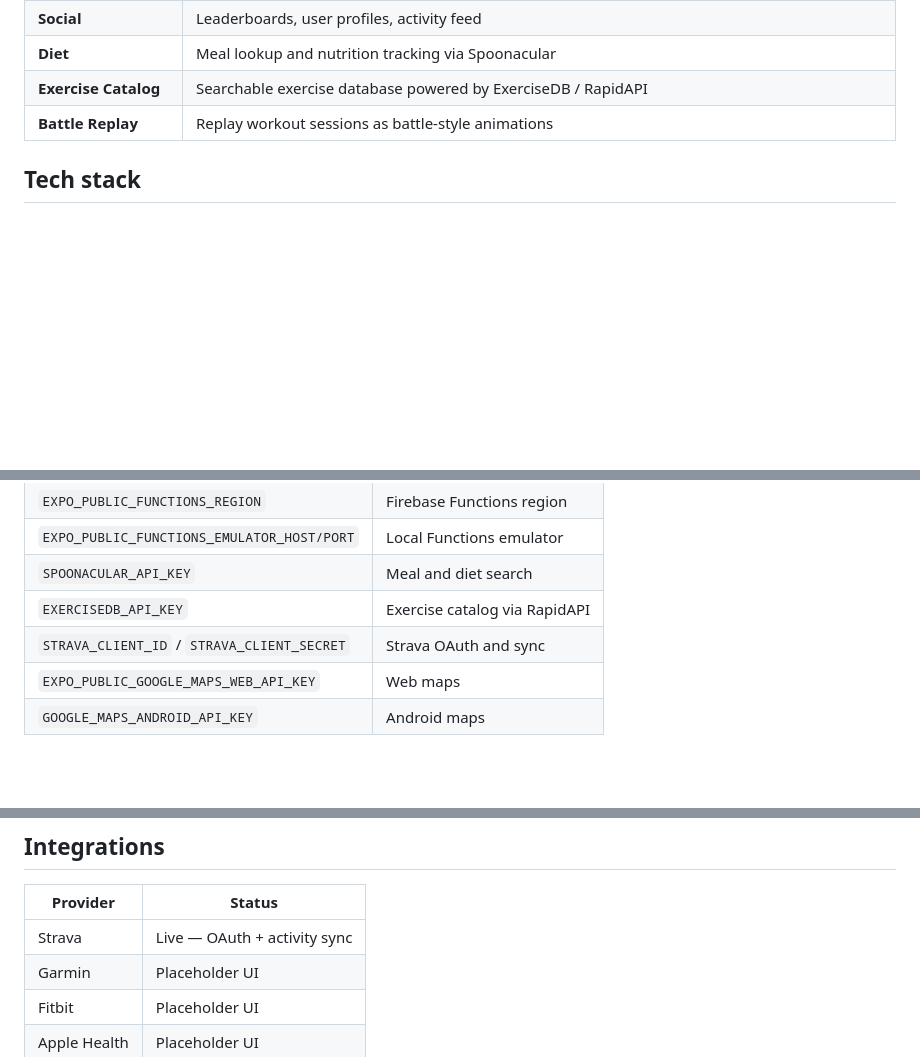
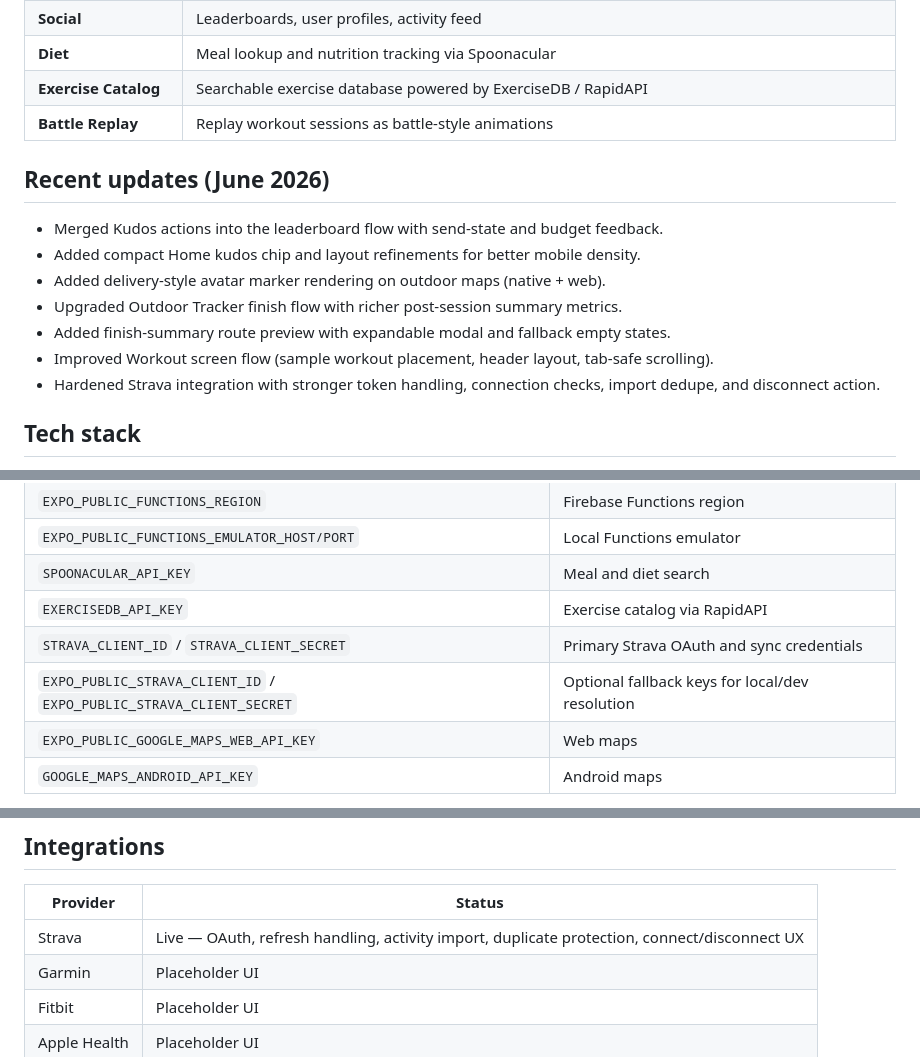
Before and after one commit to temuulen1221/Bodify, a Markdown page: README.md, 3 parts joined by grey strips. Rendered like a GitHub page; blank space fills up the shorter version.

Commit message:
docs: refresh README with latest shipped updates

```diff
--- a/README.md
+++ b/README.md
@@ -36,6 +36,16 @@ Instead of treating exercise like a static checklist, Bodify makes activity feel
 | **Diet** | Meal lookup and nutrition tracking via Spoonacular |
 | **Exercise Catalog** | Searchable exercise database powered by ExerciseDB / RapidAPI |
 | **Battle Replay** | Replay workout sessions as battle-style animations |
+
+## Recent updates (June 2026)
+
+- Merged Kudos actions into the leaderboard flow with send-state and budget feedback.
+- Added compact Home kudos chip and layout refinements for better mobile density.
+- Added delivery-style avatar marker rendering on outdoor maps (native + web).
+- Upgraded Outdoor Tracker finish flow with richer post-session summary metrics.
+- Added finish-summary route preview with expandable modal and fallback empty states.
+- Improved Workout screen flow (sample workout placement, header layout, tab-safe scrolling).
+- Hardened Strava integration with stronger token handling, connection checks, import dedupe, and disconnect action.
 
 ## Tech stack
 
@@ -108,7 +118,8 @@ Copy `.env.example` to `.env` and configure the keys relevant to your setup.
 | `EXPO_PUBLIC_FUNCTIONS_EMULATOR_HOST/PORT` | Local Functions emulator |
 | `SPOONACULAR_API_KEY` | Meal and diet search |
 | `EXERCISEDB_API_KEY` | Exercise catalog via RapidAPI |
-| `STRAVA_CLIENT_ID` / `STRAVA_CLIENT_SECRET` | Strava OAuth and sync |
+| `STRAVA_CLIENT_ID` / `STRAVA_CLIENT_SECRET` | Primary Strava OAuth and sync credentials |
+| `EXPO_PUBLIC_STRAVA_CLIENT_ID` / `EXPO_PUBLIC_STRAVA_CLIENT_SECRET` | Optional fallback keys for local/dev resolution |
 | `EXPO_PUBLIC_GOOGLE_MAPS_WEB_API_KEY` | Web maps |
 | `GOOGLE_MAPS_ANDROID_API_KEY` | Android maps |
 
@@ -167,7 +178,7 @@ npx jest --no-coverage --verbose
 
 | Provider | Status |
 |---|---|
-| Strava | Live — OAuth + activity sync |
+| Strava | Live — OAuth, refresh handling, activity import, duplicate protection, connect/disconnect UX |
 | Garmin | Placeholder UI |
 | Fitbit | Placeholder UI |
 | Apple Health | Placeholder UI |
```
